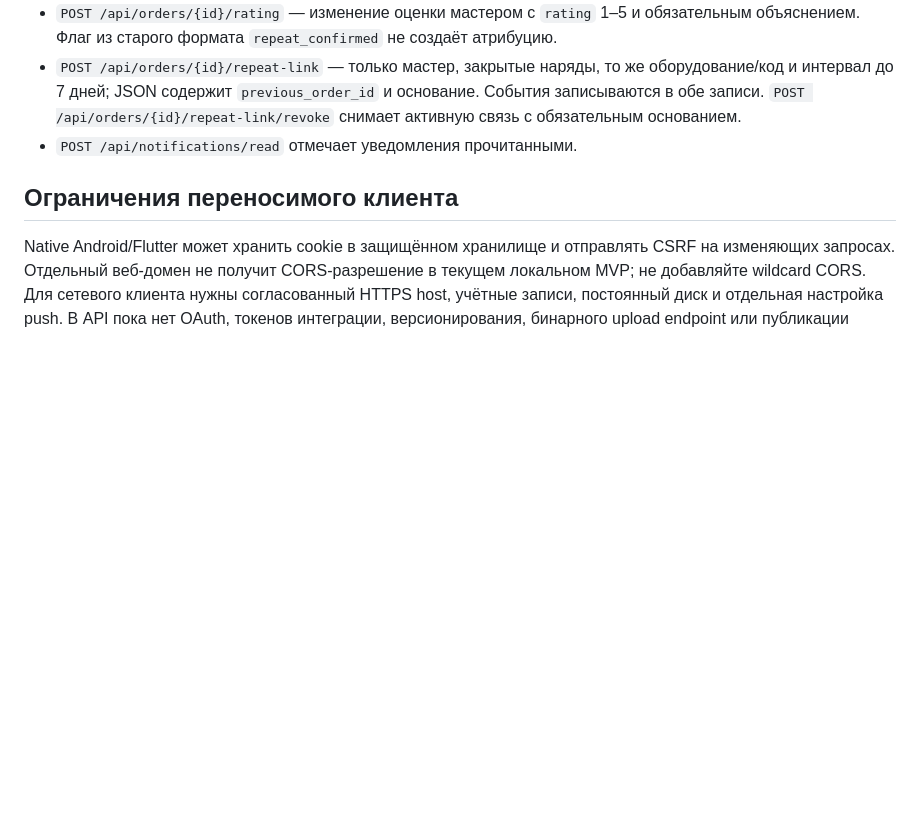
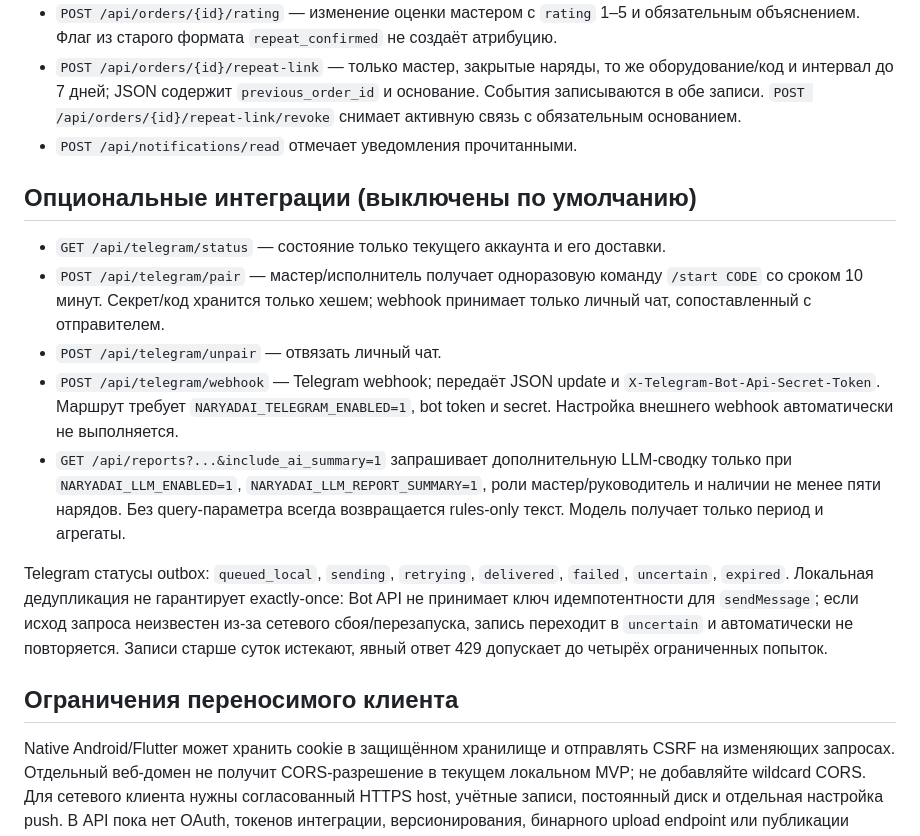
Before and after one commit to Aleks-48/naryadai-hackathon, a Markdown page: docs/api.md, the part around the change. GitHub-like rendering; blank space fills up the shorter version.

Commit message:
Document disabled integration contracts (959efdc)

```diff
--- a/docs/api.md
+++ b/docs/api.md
@@ -28,6 +28,16 @@ API обслуживается приложением `server.py` и испол
 - `POST /api/orders/{id}/repeat-link` — только мастер, закрытые наряды, то же оборудование/код и интервал до 7 дней; JSON содержит `previous_order_id` и основание. События записываются в обе записи. `POST /api/orders/{id}/repeat-link/revoke` снимает активную связь с обязательным основанием.
 - `POST /api/notifications/read` отмечает уведомления прочитанными.
 
+## Опциональные интеграции (выключены по умолчанию)
+
+- `GET /api/telegram/status` — состояние только текущего аккаунта и его доставки.
+- `POST /api/telegram/pair` — мастер/исполнитель получает одноразовую команду `/start CODE` со сроком 10 минут. Секрет/код хранится только хешем; webhook принимает только личный чат, сопоставленный с отправителем.
+- `POST /api/telegram/unpair` — отвязать личный чат.
+- `POST /api/telegram/webhook` — Telegram webhook; передаёт JSON update и `X-Telegram-Bot-Api-Secret-Token`. Маршрут требует `NARYADAI_TELEGRAM_ENABLED=1`, bot token и secret. Настройка внешнего webhook автоматически не выполняется.
+- `GET /api/reports?...&include_ai_summary=1` запрашивает дополнительную LLM-сводку только при `NARYADAI_LLM_ENABLED=1`, `NARYADAI_LLM_REPORT_SUMMARY=1`, роли мастер/руководитель и наличии не менее пяти нарядов. Без query-параметра всегда возвращается rules-only текст. Модель получает только период и агрегаты.
+
+Telegram статусы outbox: `queued_local`, `sending`, `retrying`, `delivered`, `failed`, `uncertain`, `expired`. Локальная дедупликация не гарантирует exactly-once: Bot API не принимает ключ идемпотентности для `sendMessage`; если исход запроса неизвестен из-за сетевого сбоя/перезапуска, запись переходит в `uncertain` и автоматически не повторяется. Записи старше суток истекают, явный ответ 429 допускает до четырёх ограниченных попыток.
+
 ## Ограничения переносимого клиента
 
 Native Android/Flutter может хранить cookie в защищённом хранилище и отправлять CSRF на изменяющих запросах. Отдельный веб-домен не получит CORS-разрешение в текущем локальном MVP; не добавляйте wildcard CORS. Для сетевого клиента нужны согласованный HTTPS host, учётные записи, постоянный диск и отдельная настройка push. В API пока нет OAuth, токенов интеграции, версионирования, бинарного upload endpoint или публикации наружу. ИИ и таймер работают на сервере; rules-only режим явно указывается, пока внешний адаптер не настроен.
```
